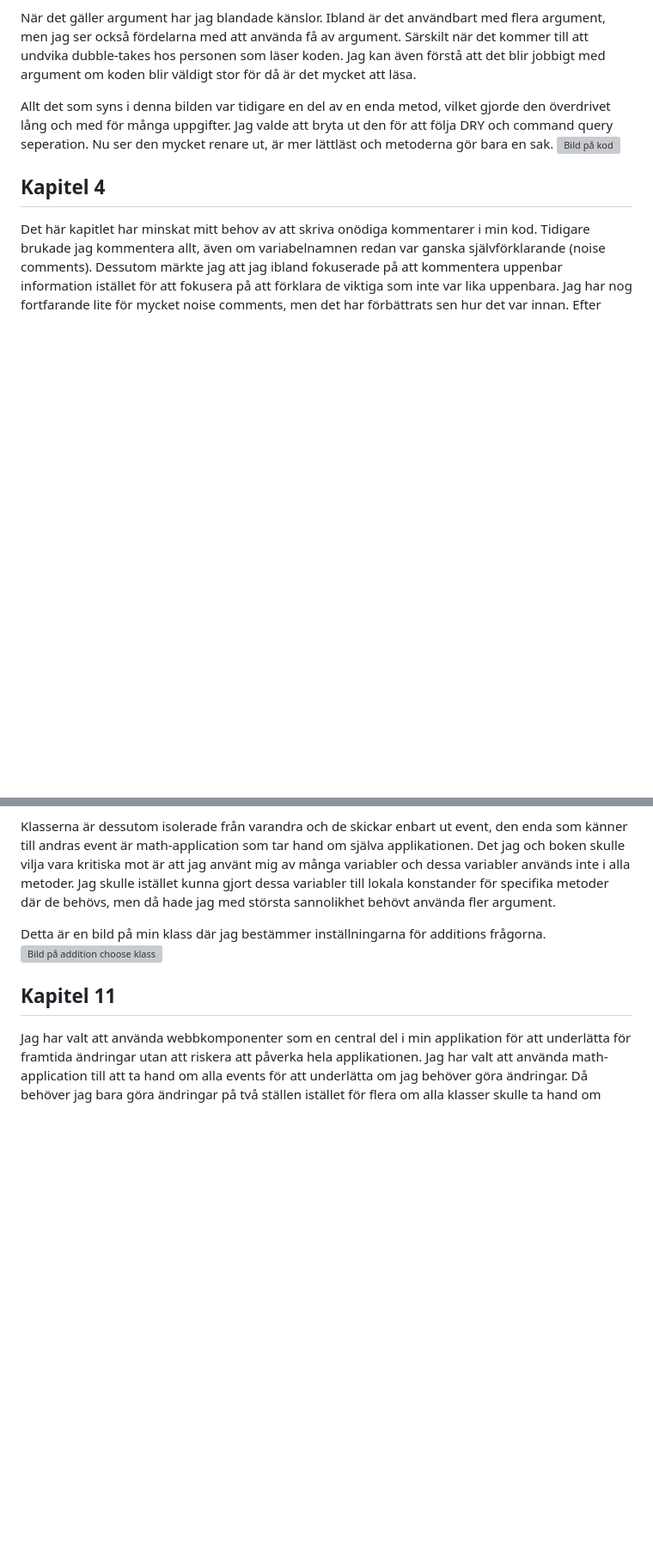
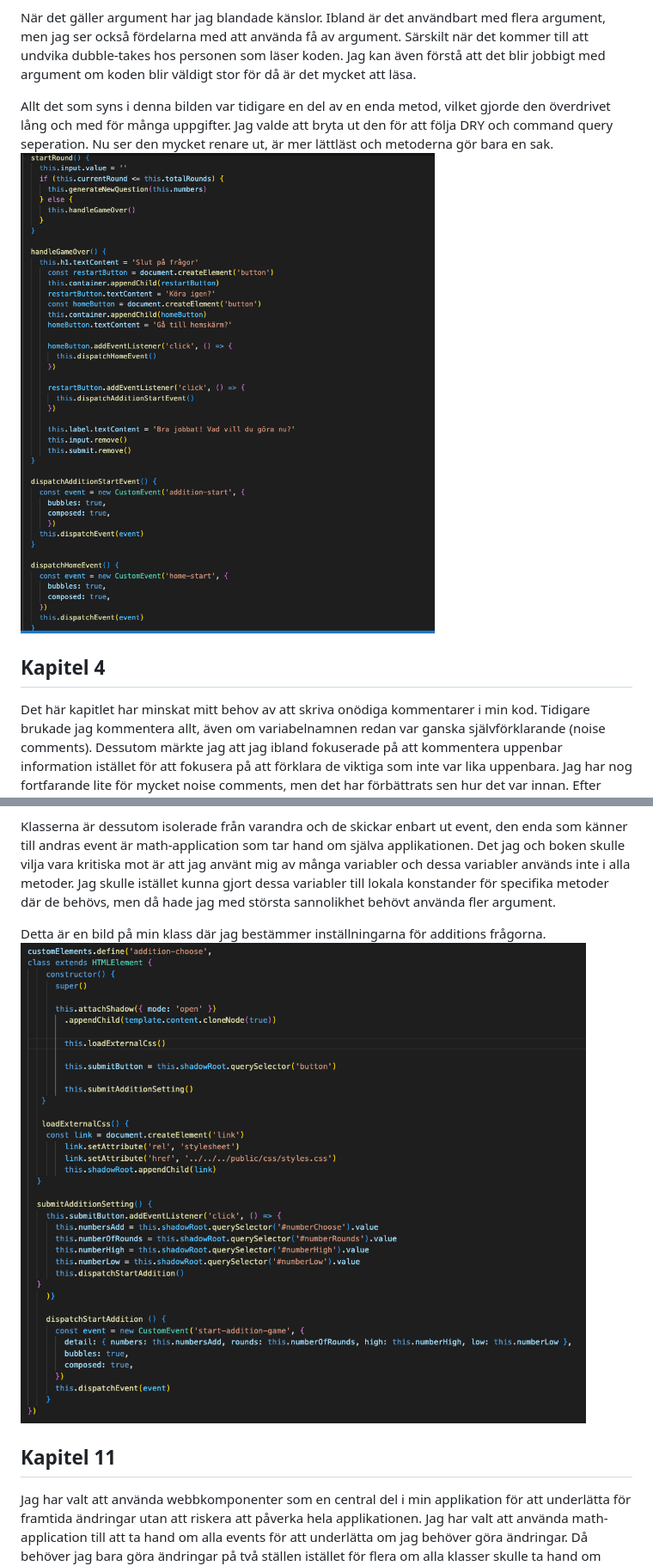
Before and after one commit to Wilmaljungkvist/labbration-3, a Markdown page: reflection.md, 2 parts joined by grey strips. Shown at 86% size. GitHub-like rendering; blank space fills up the shorter version; grey boxes are pictures that could not be loaded.

```diff
--- a/reflection.md
+++ b/reflection.md
@@ -13,7 +13,7 @@ Jag gillar switch-satser även om boken är inte gillar dessa. Visst, de kan bli
 När det gäller argument har jag blandade känslor. Ibland är det användbart med flera argument, men jag ser också fördelarna med att använda få av argument. Särskilt när det kommer till att undvika dubble-takes hos personen som läser koden. Jag kan även förstå att det blir jobbigt med argument om koden blir väldigt stor för då är det mycket att läsa.
 
 Allt det som syns i denna bilden var tidigare en del av en enda metod, vilket gjorde den överdrivet lång och med för många uppgifter. Jag valde att bryta ut den för att följa DRY och command query seperation. Nu ser den mycket renare ut, är mer lättläst och metoderna gör bara en sak.
-![Bild på kod](images/dry.png)
+![Bild på kod](/public/images/dry.png)
 
 ## Kapitel 4
 Det här kapitlet har minskat mitt behov av att skriva onödiga kommentarer i min kod. Tidigare brukade jag kommentera allt, även om variabelnamnen redan var ganska självförklarande (noise comments). Dessutom märkte jag att jag ibland fokuserade på att kommentera uppenbar information istället för att fokusera på att förklara de viktiga som inte var lika uppenbara. Jag har nog fortfarande lite för mycket noise comments, men det har förbättrats sen hur det var innan. Efter detta kapitel och föreläsningen kan jag istället tycka att det är svårt att skriva kommentarer för jag tycker att de alltid känns onödiga och svårt att veta vad som är viktig information.
@@ -61,7 +61,7 @@ Jag har följt the stepdown rule i mina klasser genom att placera variablerna f
 Klasserna är dessutom isolerade från varandra och de skickar enbart ut event, den enda som känner till andras event är math-application som tar hand om själva applikationen. Det jag och boken skulle vilja vara kritiska mot är att jag använt mig av många variabler och dessa variabler används inte i alla metoder. Jag skulle istället kunna gjort dessa variabler till lokala konstander för specifika metoder där de behövs, men då hade jag med största sannolikhet behövt använda fler argument.
 
 Detta är en bild på min klass där jag bestämmer inställningarna för additions frågorna.
-![Bild på addition choose klass](images/addition.png)
+![Bild på addition choose klass](/public/images/addition.png)
 
 ## Kapitel 11
 Jag har valt att använda webbkomponenter som en central del i min applikation för att underlätta för framtida ändringar utan att riskera att påverka hela applikationen. Jag har valt att använda math-application till att ta hand om alla events för att underlätta om jag behöver göra ändringar. Då behöver jag bara göra ändringar på två ställen istället för flera om alla klasser skulle ta hand om event. En viktig del som kapitel 11 betonar är att perfektion inte uppnås i första försöket och det är därför viktigt att ha möjligheten att göra ändringar över tid. Även om min applikation just nu är relativt liten och jag inte har kunnat använda alla delar från kapitlet, har jag arbetat med att separera min kod så mycket som möjligt.
```
Also changed, not shown: other parts of reflection.md (+8 -8 lines).
